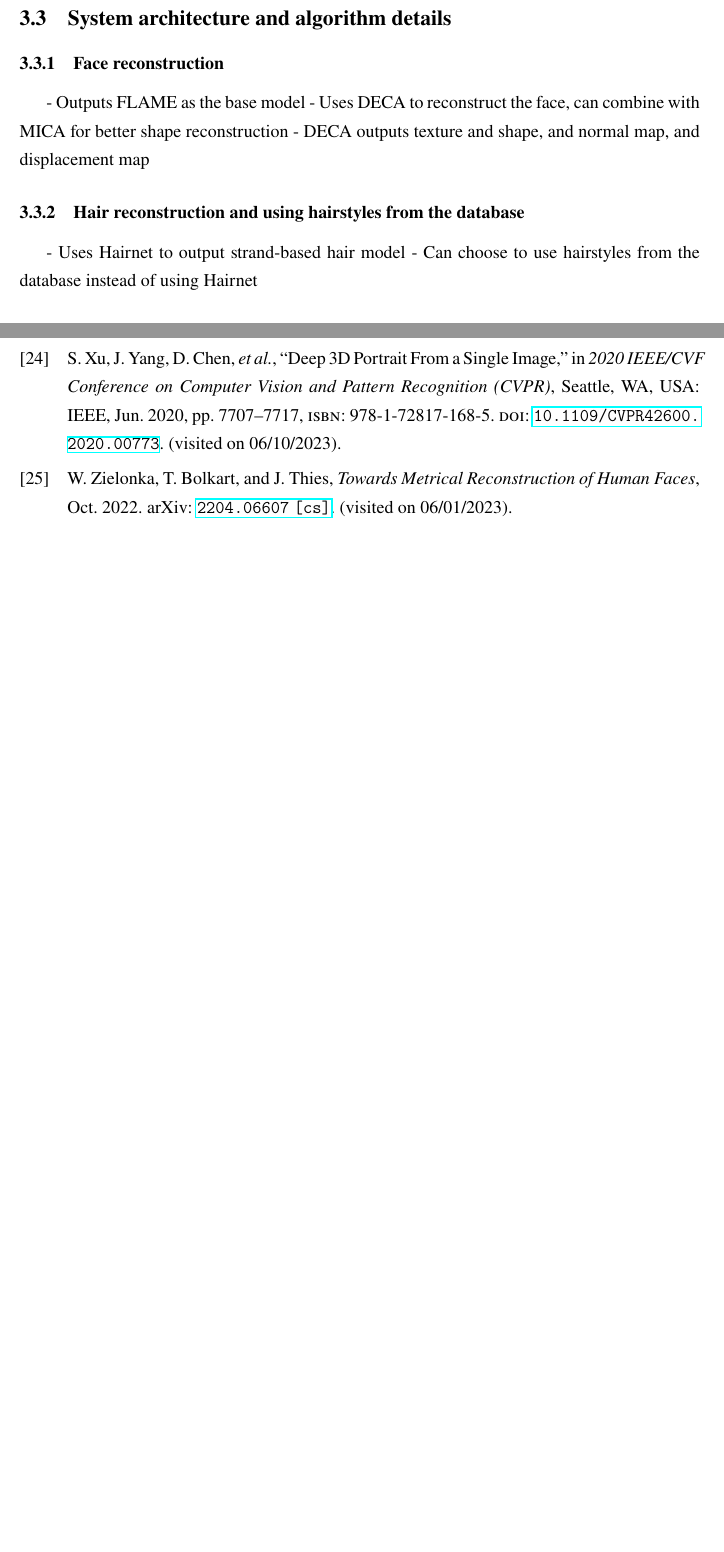
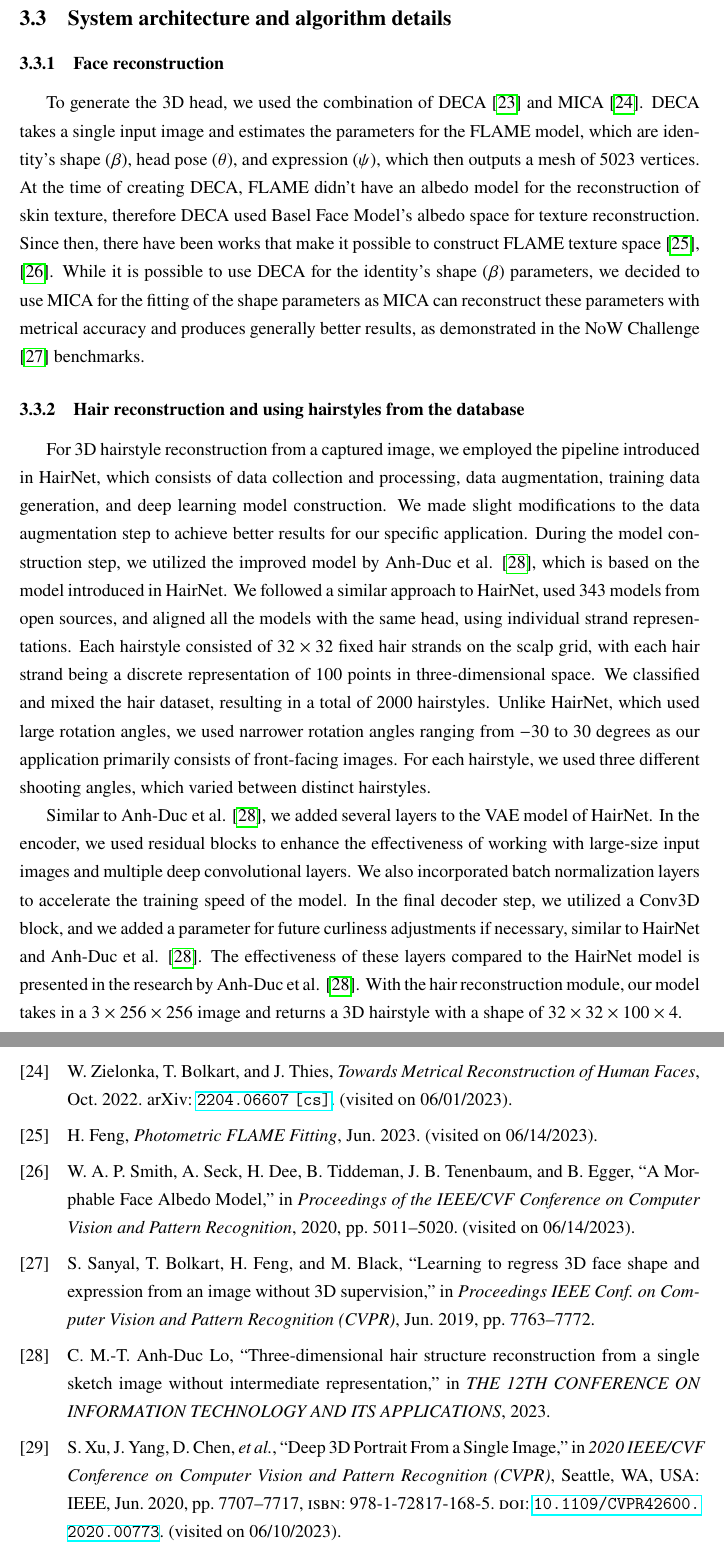
Before and after one commit to dqhieuu/uet-thesis, a LaTeX document (main.tex, which reads body-eng/03-method/method.tex): two parts of pages 26 and 36 of 36, joined at a grey line, cut so that both start at the same text, the shorter picture padded with empty space. The pictures show the PDF file main.pdf that the author committed with the source.

Commit message:
Oct 30, 2023, 3:03 AM

```diff
--- a/body-eng/03-method/method.tex
+++ b/body-eng/03-method/method.tex
@@ -250,10 +250,16 @@ The system allows the user to try on different hairstyles with the 3D avatar. Th
 % - Uses DECA to reconstruct the face, can combine with MICA for better shape reconstruction
 % - DECA outputs texture and shape, and normal map, and displacement map
 
+To generate the 3D head, we used the combination of DECA \cite{fengLearningAnimatableDetailed2021} and MICA \cite{zielonkaMetricalReconstructionHuman2022}. DECA takes a single input image and estimates the parameters for the FLAME model, which are identity’s shape ($\beta$), head pose ($\theta$), and expression ($\psi$), which then outputs a mesh of 5023 vertices. At the time of creating DECA, FLAME didn't have an albedo model for the reconstruction of skin texture, therefore DECA used Basel Face Model's albedo space for texture reconstruction. Since then, there have been works that make it possible to construct FLAME texture space \cite{fengPhotometricFLAMEFitting2023,smithMorphableFaceAlbedo2020}. While it is possible to use DECA for the identity’s shape ($\beta$) parameters, we decided to use MICA for the fitting of the shape parameters as MICA can reconstruct these parameters with metrical accuracy and produces generally better results, as demonstrated in the NoW Challenge \cite{RingNet:CVPR:2019} benchmarks.
+
 
 \subsubsection{Hair reconstruction and using hairstyles from the database}
-- Uses Hairnet to output strand-based hair model
-- Can choose to use hairstyles from the database instead of using Hairnet
+% - Uses Hairnet to output strand-based hair model
+% - Can choose to use hairstyles from the database instead of using Hairnet
+
+For 3D hairstyle reconstruction from a captured image, we employed the pipeline introduced in HairNet, which consists of data collection and processing, data augmentation, training data generation, and deep learning model construction. We made slight modifications to the data augmentation step to achieve better results for our specific application. During the model construction step, we utilized the improved model by Anh-Duc et al. \cite{Duc}, which is based on the model introduced in HairNet. We followed a similar approach to HairNet, used $343$ models from open sources, and aligned all the models with the same head, using individual strand representations. Each hairstyle consisted of $32\times32$ fixed hair strands on the scalp grid, with each hair strand being a discrete representation of $100$ points in three-dimensional space. We classified and mixed the hair dataset, resulting in a total of $2000$ hairstyles. Unlike HairNet, which used large rotation angles, we used narrower rotation angles ranging from $-30$ to $30$ degrees as our application primarily consists of front-facing images. For each hairstyle, we used three different shooting angles, which varied between distinct hairstyles.
+
+Similar to Anh-Duc et al. \cite{Duc}, we added several layers to the VAE model of HairNet. In the encoder, we used residual blocks to enhance the effectiveness of working with large-size input images and multiple deep convolutional layers. We also incorporated batch normalization layers to accelerate the training speed of the model. In the final decoder step, we utilized a Conv3D block, and we added a parameter for future curliness adjustments if necessary, similar to HairNet and Anh-Duc et al. \cite{Duc}. The effectiveness of these layers compared to the HairNet model is presented in the research by Anh-Duc et al. \cite{Duc}. With the hair reconstruction module, our model takes in a $3 \times 256 \times 256$ image and returns a 3D hairstyle with a shape of $32 \times 32 \times 100 \times 4$.
 
 \subsubsection{Face and hair alignment}
 To make our system a fully automated avatar reconstruction system, the hair model and head model need to be automatically aligned with each other. To achieve this, we propose an automated procedure for aligning the hair model with the head model.
```
Also changed, not shown: main.pdf.
